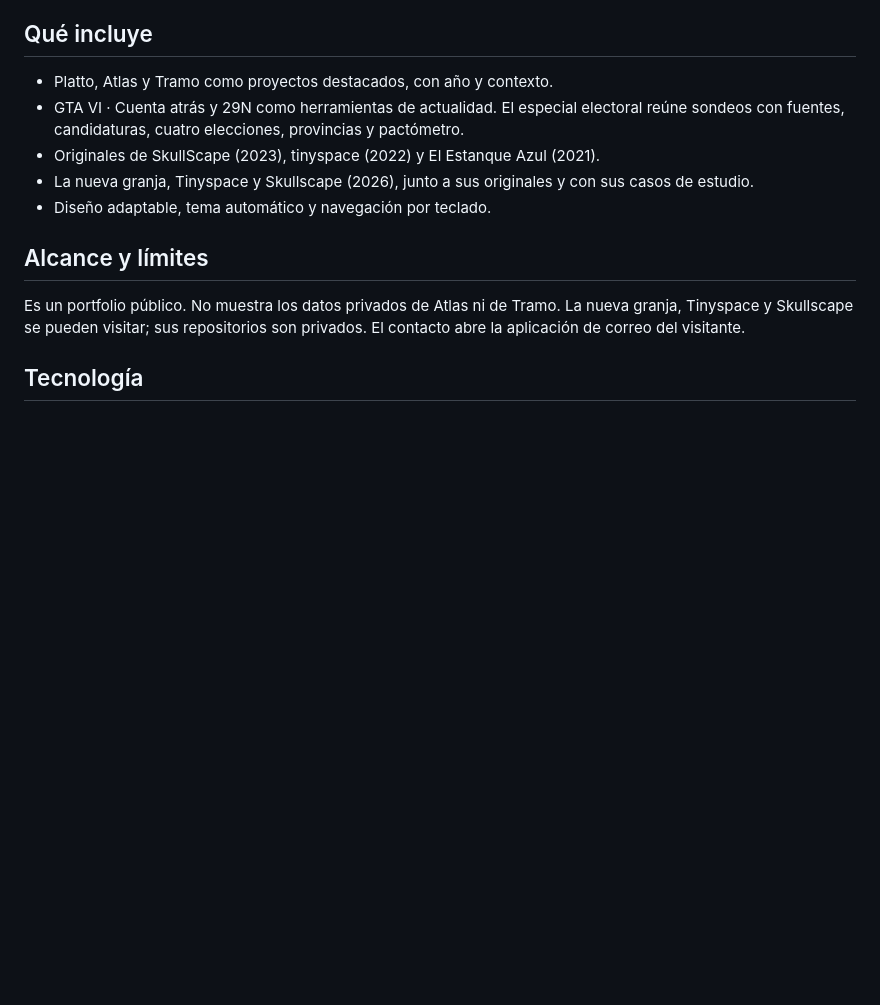
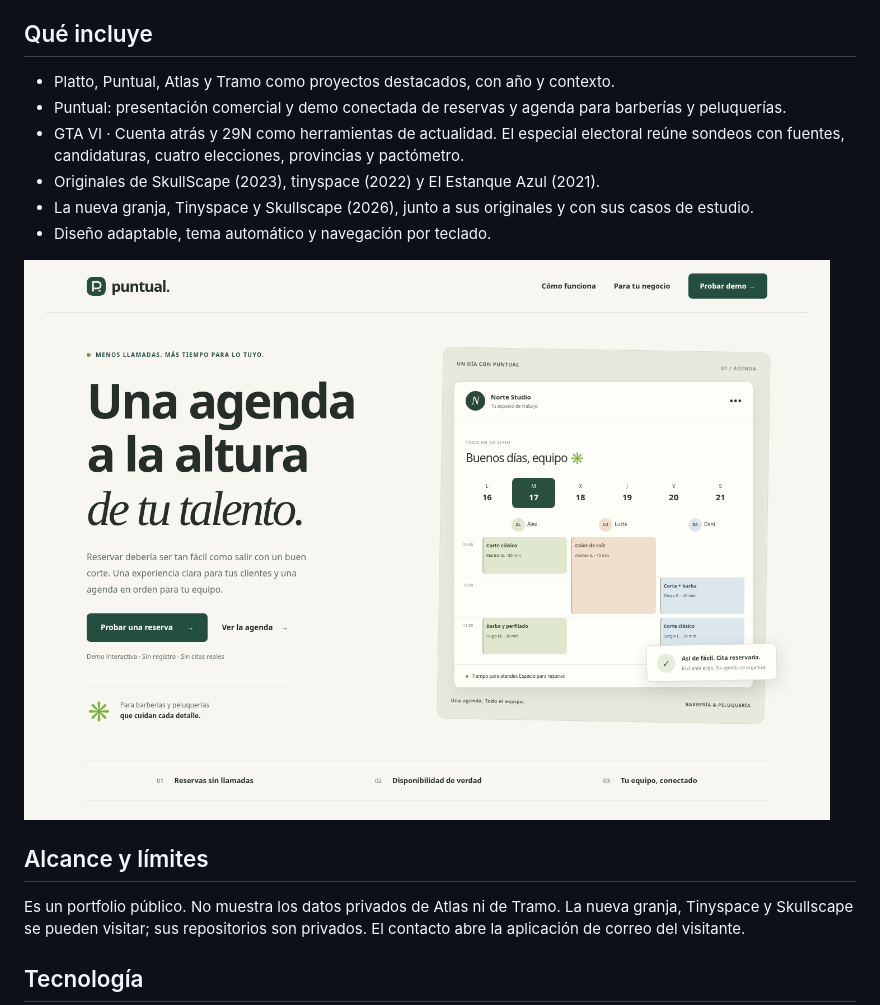
Before and after one commit to nelmarcoss/portfolio., a Markdown page: README.md, the part around the change. GitHub-like rendering; pictures changed too: proyectos/showcase-puntual.png (added); blank space fills up the shorter version.

Commit message:
Añadir Puntual al portfolio con su demo y el origen de la idea

```diff
--- a/README.md
+++ b/README.md
@@ -18,11 +18,14 @@ Mi espacio para desarrollar aplicaciones, explorar ideas y compartir mi evoluci
 
 ## Qué incluye
 
-- Platto, Atlas y Tramo como proyectos destacados, con año y contexto.
+- Platto, Puntual, Atlas y Tramo como proyectos destacados, con año y contexto.
+- Puntual: presentación comercial y demo conectada de reservas y agenda para barberías y peluquerías.
 - GTA VI · Cuenta atrás y 29N como herramientas de actualidad. El especial electoral reúne sondeos con fuentes, candidaturas, cuatro elecciones, provincias y pactómetro.
 - Originales de SkullScape (2023), tinyspace (2022) y El Estanque Azul (2021).
 - La nueva granja, Tinyspace y Skullscape (2026), junto a sus originales y con sus casos de estudio.
 - Diseño adaptable, tema automático y navegación por teclado.
+
+![Puntual: reservas y agenda para negocios](proyectos/showcase-puntual.png)
 
 ## Alcance y límites
 
```
Also changed, not shown: 5 other files.
